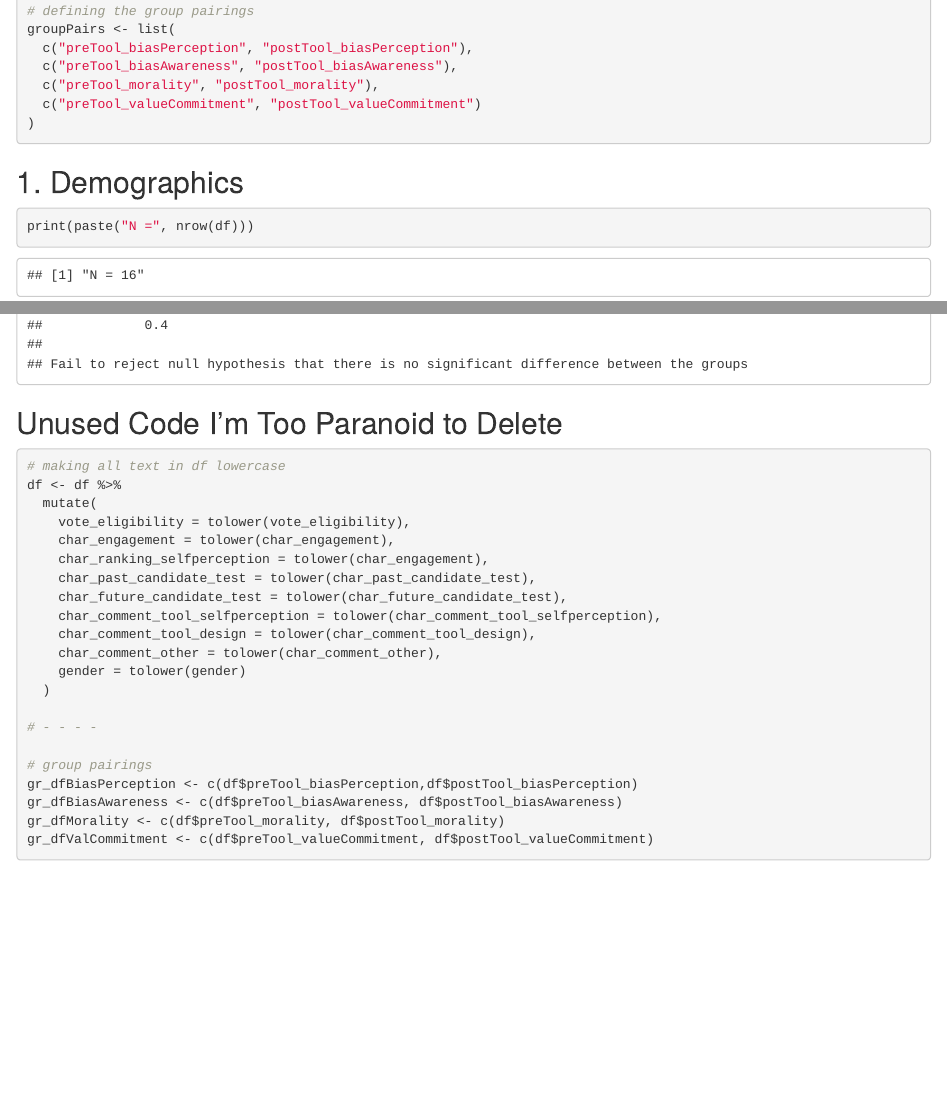
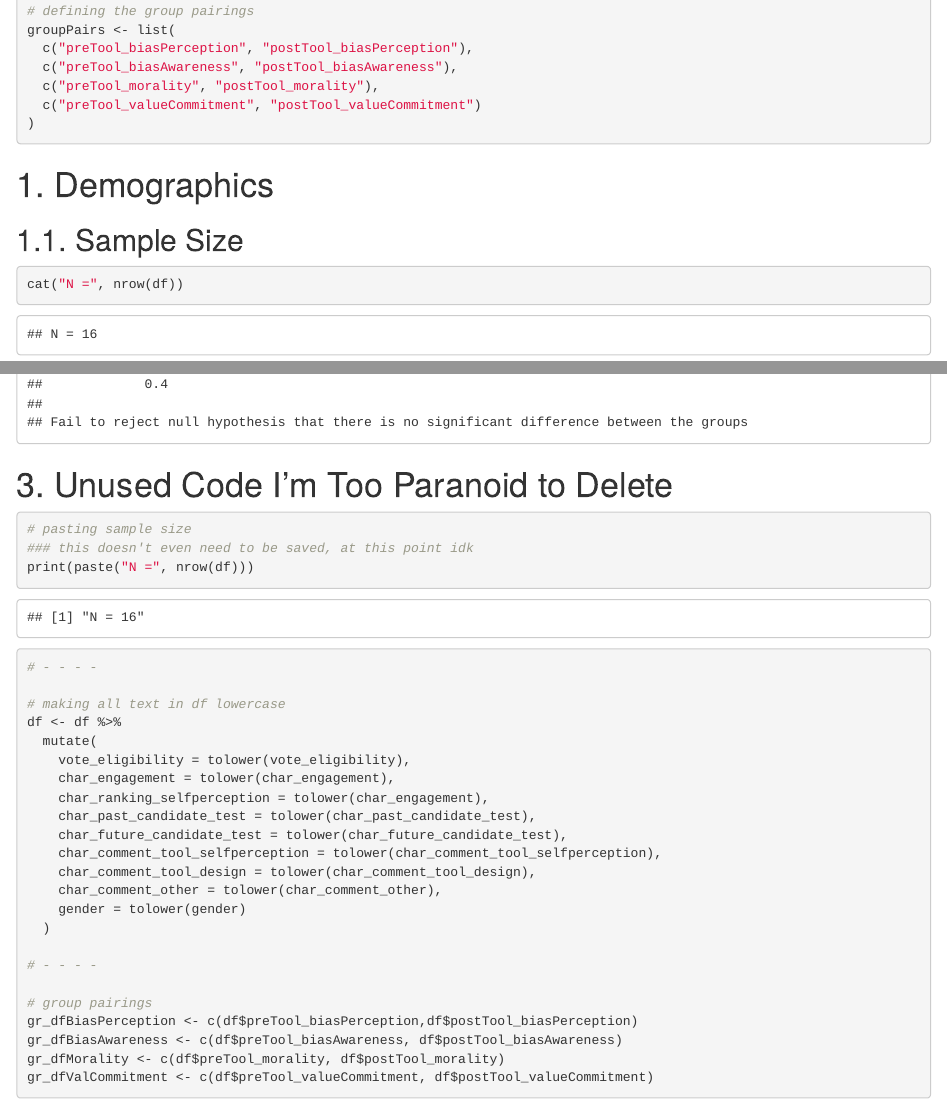
Before and after one commit to aiswary-a/Applied_values, an R Markdown document (questionnaireAnalysis.Rmd): the page in a window 1100 px wide, from 1500 px down before the commit and from 1920 px down after it, so that both start at the same text, and a second part further down, joined at a grey line. The pictures show the output file questionnaireAnalysis.html that the author committed with the source, opened offline.

Commit message:
formattign fix! + loops, loops everywhere

````diff
--- a/questionnaireAnalysis.Rmd
+++ b/questionnaireAnalysis.Rmd
@@ -3,9 +3,9 @@ title: "Analysing Results of Questionnaire"
 author: "aiswary-a"
 date: "`r format(Sys.Date(), '%Y-%m-%d')`"
 output:
+  html_document:
+    toc: TRUE
   pdf_document:
-    toc: TRUE
-  html_document:
     toc: TRUE
 ---
 
@@ -113,7 +113,7 @@ groupPairs <- list(
 ## 1.1. Sample Size
 ```{r}
 
-print(paste("N =", nrow(df)))
+cat("N =", nrow(df))
 
 ```
 
@@ -292,6 +292,12 @@ for (pair in groupPairs) {
 # 3. Unused Code I'm Too Paranoid to Delete
 ```{r, message = FALSE}
 
+# pasting sample size
+### this doesn't even need to be saved, at this point idk
+print(paste("N =", nrow(df)))
+
+# - - - -
+
 # making all text in df lowercase
 df <- df %>%
   mutate(
````
Also changed, not shown: questionnaireAnalysis.html, questionnaireAnalysis.pdf.
